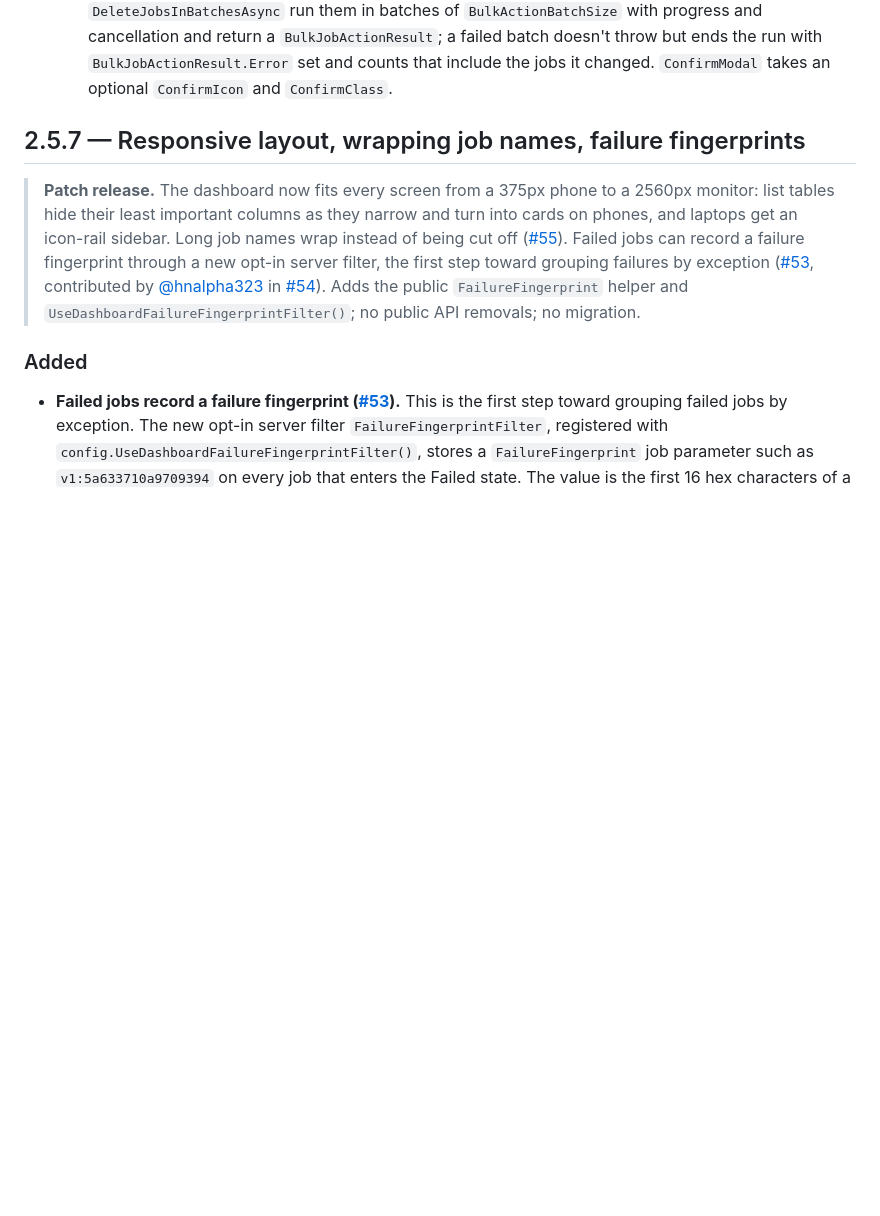
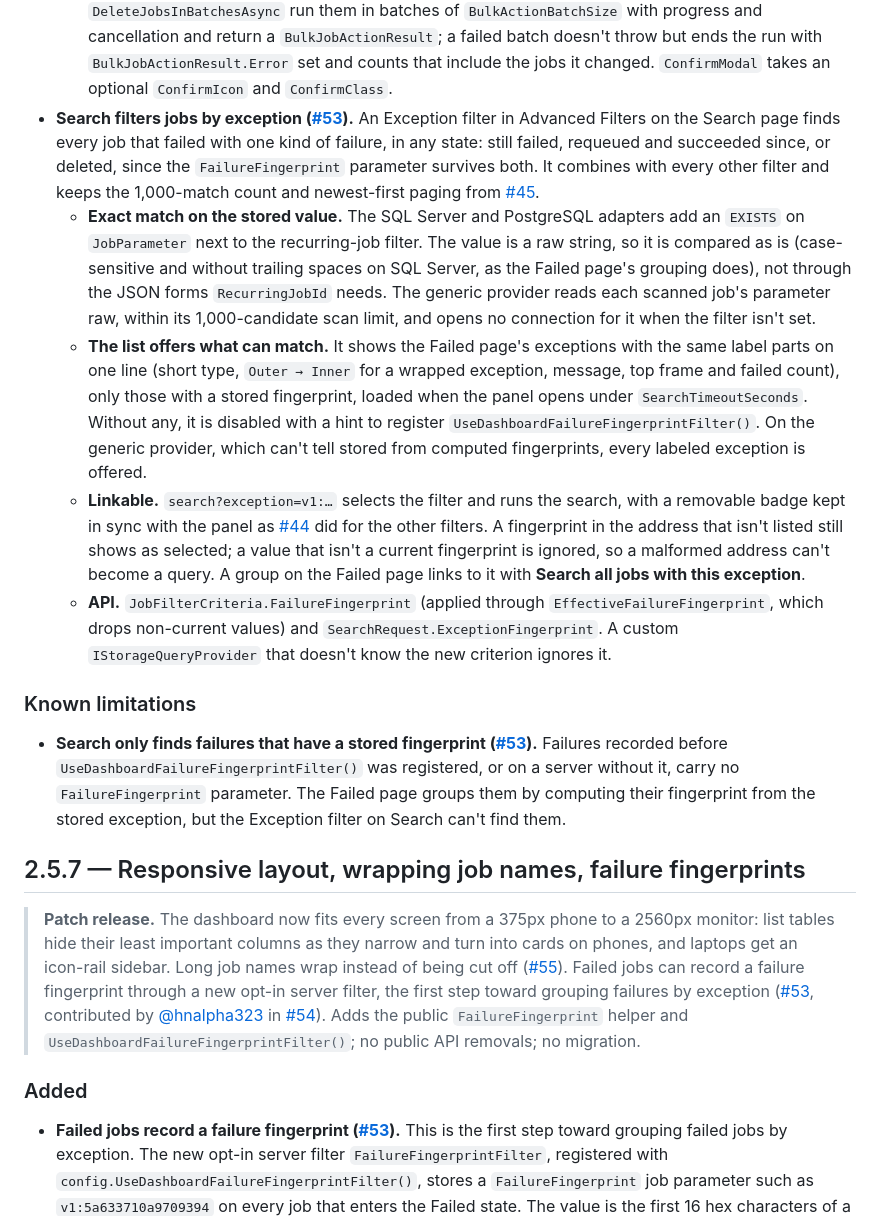
Before and after one commit to anwarminarso/a2n.Hangfire.Dashboard, a Markdown page: CHANGELOG.md, the part around the change. GitHub-like rendering; blank space fills up the shorter version.

```diff
--- a/CHANGELOG.md
+++ b/CHANGELOG.md
@@ -17,6 +17,15 @@
   - **500 jobs per batch.** Each batch is one `jobs.requeued` or `jobs.deleted` audit entry, with the `requested` and `succeeded` counts and the group's `fingerprint`. Progress is shown as "Requeued 1,500 of 12,345"; Cancel, or leaving the page, stops after the batch in progress. If a state change fails partway through a batch, the run stops there, the batch's audit entry still records the jobs it changed (with an `error` key), and the page says exactly how many jobs were changed.
   - **Row selection is back in the group view**, with Requeue and Delete for the selected rows. On the Failed page, those buttons (in the group view and on the full list) now also change only jobs that are still failed, where they used to requeue or delete a selected job whatever state it had moved to.
   - **API.** `IStorageQueryProvider.GetFailureGroupJobIdsAsync` returns the ids of a group's jobs that are still failed, newest first. The SQL Server and PostgreSQL adapters read them from the `Job` and `JobParameter` indexes, never `State`; the default implementation takes them from `GetFailureGroupJobsAsync`. `HangfireMonitorService.RequeueJobs` and `DeleteJobs` gain overloads that take a `fromState` (passed to Hangfire as the expected state) and extra audit metadata. The one-parameter overloads are kept as they were, so assemblies compiled against 2.5.x keep working without a rebuild. All of them now write the batch's audit entry even when a state change throws, with the jobs changed before it, and then rethrow. `RequeueJobsInBatchesAsync` and `DeleteJobsInBatchesAsync` run them in batches of `BulkActionBatchSize` with progress and cancellation and return a `BulkJobActionResult`; a failed batch doesn't throw but ends the run with `BulkJobActionResult.Error` set and counts that include the jobs it changed. `ConfirmModal` takes an optional `ConfirmIcon` and `ConfirmClass`.
+- **Search filters jobs by exception ([#53](https://github.com/anwarminarso/a2n.Hangfire.Dashboard/issues/53)).** An Exception filter in Advanced Filters on the Search page finds every job that failed with one kind of failure, in any state: still failed, requeued and succeeded since, or deleted, since the `FailureFingerprint` parameter survives both. It combines with every other filter and keeps the 1,000-match count and newest-first paging from [#45](https://github.com/anwarminarso/a2n.Hangfire.Dashboard/issues/45).
+  - **Exact match on the stored value.** The SQL Server and PostgreSQL adapters add an `EXISTS` on `JobParameter` next to the recurring-job filter. The value is a raw string, so it is compared as is (case-sensitive and without trailing spaces on SQL Server, as the Failed page's grouping does), not through the JSON forms `RecurringJobId` needs. The generic provider reads each scanned job's parameter raw, within its 1,000-candidate scan limit, and opens no connection for it when the filter isn't set.
+  - **The list offers what can match.** It shows the Failed page's exceptions with the same label parts on one line (short type, `Outer → Inner` for a wrapped exception, message, top frame and failed count), only those with a stored fingerprint, loaded when the panel opens under `SearchTimeoutSeconds`. Without any, it is disabled with a hint to register `UseDashboardFailureFingerprintFilter()`. On the generic provider, which can't tell stored from computed fingerprints, every labeled exception is offered.
+  - **Linkable.** `search?exception=v1:…` selects the filter and runs the search, with a removable badge kept in sync with the panel as [#44](https://github.com/anwarminarso/a2n.Hangfire.Dashboard/issues/44) did for the other filters. A fingerprint in the address that isn't listed still shows as selected; a value that isn't a current fingerprint is ignored, so a malformed address can't become a query. A group on the Failed page links to it with **Search all jobs with this exception**.
+  - **API.** `JobFilterCriteria.FailureFingerprint` (applied through `EffectiveFailureFingerprint`, which drops non-current values) and `SearchRequest.ExceptionFingerprint`. A custom `IStorageQueryProvider` that doesn't know the new criterion ignores it.
+
+### Known limitations
+
+- **Search only finds failures that have a stored fingerprint ([#53](https://github.com/anwarminarso/a2n.Hangfire.Dashboard/issues/53)).** Failures recorded before `UseDashboardFailureFingerprintFilter()` was registered, or on a server without it, carry no `FailureFingerprint` parameter. The Failed page groups them by computing their fingerprint from the stored exception, but the Exception filter on Search can't find them.
 
 ## 2.5.7 — Responsive layout, wrapping job names, failure fingerprints
 
```
Also changed, not shown: README.md (+13 -1 lines).
